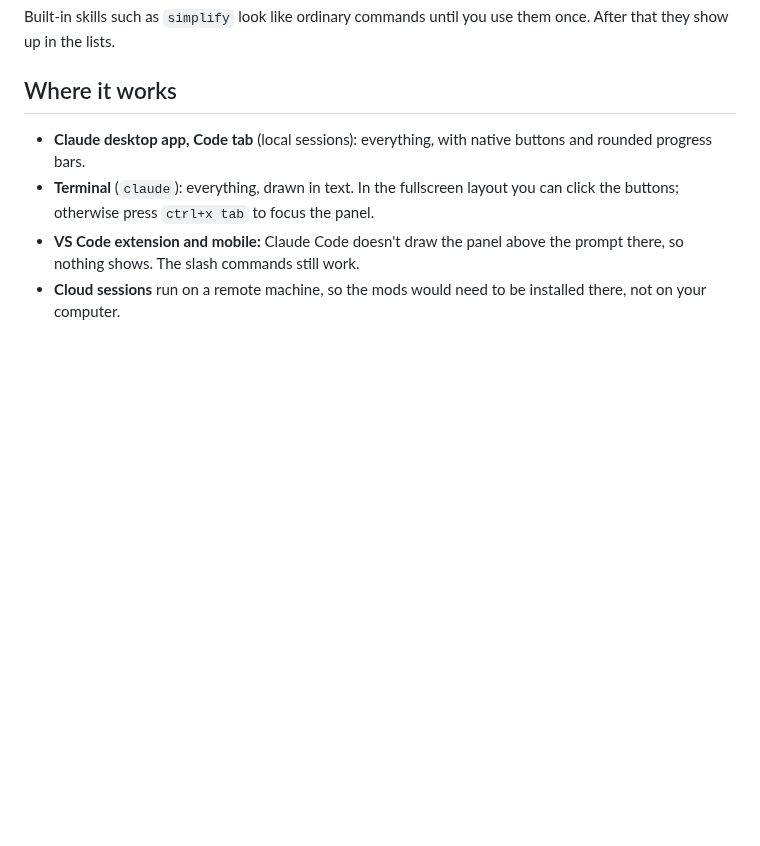
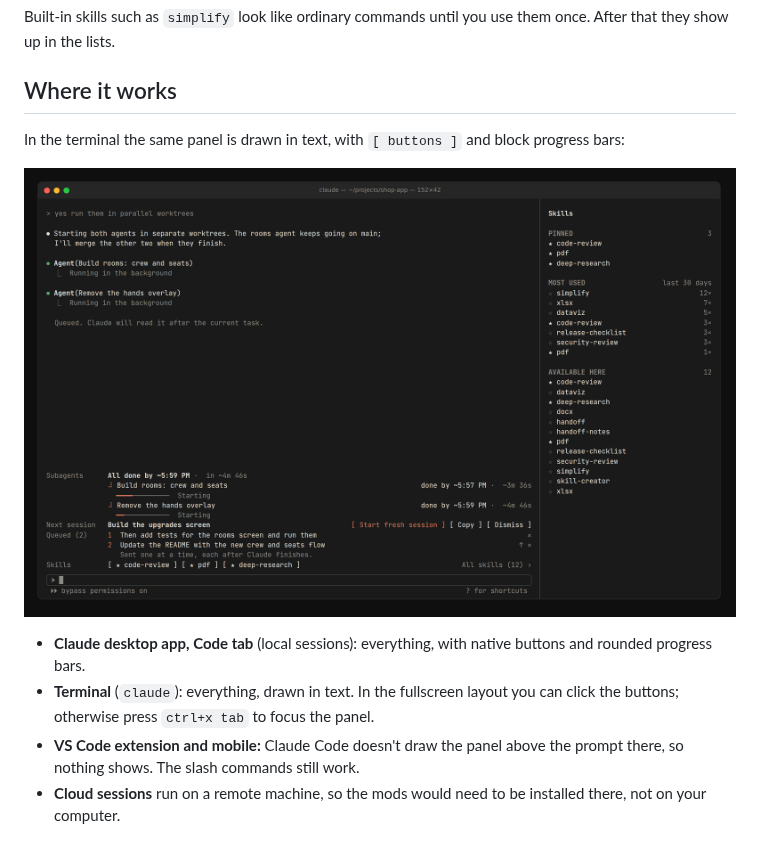
Before and after one commit to Vansitha/clawd-watch, a Markdown page: README.md, the part around the change. GitHub-like rendering; pictures changed too: docs/terminal.png (added); blank space fills up the shorter version.

```diff
--- a/README.md
+++ b/README.md
@@ -124,6 +124,10 @@ Built-in skills such as `simplify` look like ordinary commands until you use the
 
 ## Where it works
 
+In the terminal the same panel is drawn in text, with `[ buttons ]` and block progress bars:
+
+![claude-mods in the terminal](docs/terminal.png)
+
 - **Claude desktop app, Code tab** (local sessions): everything, with native buttons and rounded progress bars.
 - **Terminal** (`claude`): everything, drawn in text. In the fullscreen layout you can click the buttons; otherwise press `ctrl+x tab` to focus the panel.
 - **VS Code extension and mobile:** Claude Code doesn't draw the panel above the prompt there, so nothing shows. The slash commands still work.
```
Also changed, not shown: 2 other files.
